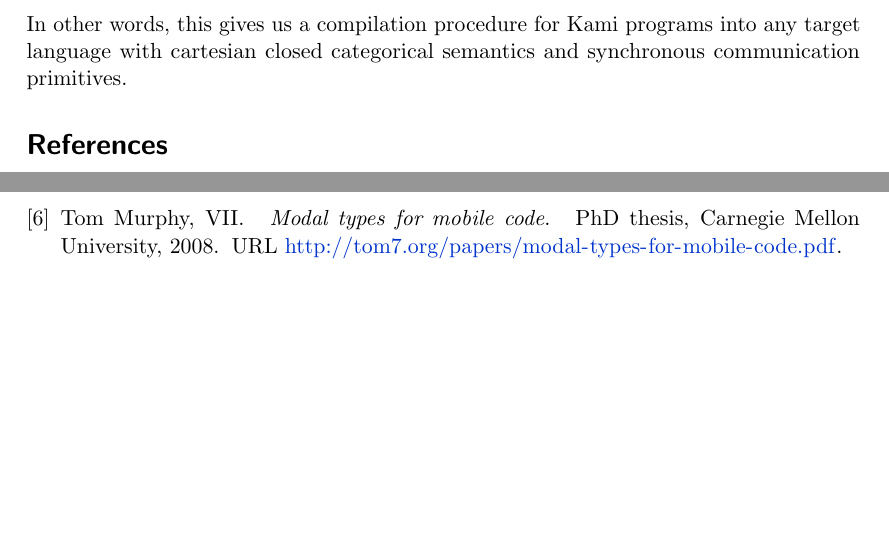
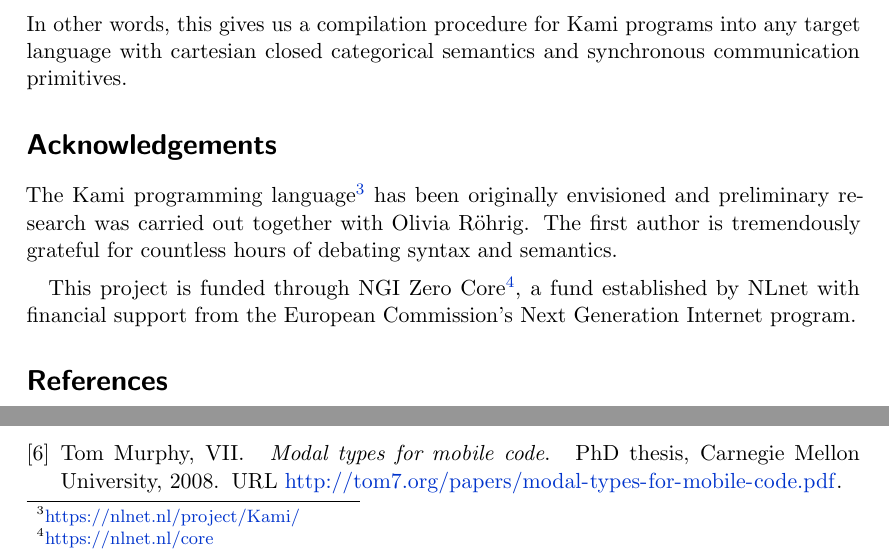
Before and after one commit to kami-language/kami-theory-paper, a LaTeX paper (main.tex): two parts of page 9 of 11, joined at a grey line, cut so that both start at the same text, the shorter picture padded with empty space. Compiled offline with pdfLaTeX.

Commit message:
Add acknowledgements.

```diff
--- a/main.tex
+++ b/main.tex
@@ -750,6 +750,19 @@ In other words, this gives us a compilation procedure for Kami programs into
 any target language with cartesian closed categorical semantics and synchronous
 communication primitives.
 
+\section*{Acknowledgements}
+The Kami programming language\footnote{\url{https://nlnet.nl/project/Kami/}} has been originally envisioned and preliminary research was
+carried out together with Olivia R\"ohrig. The first author is tremendously
+grateful for countless hours of debating syntax and semantics.
+
+\medskip
+
+This project is
+  funded through NGI Zero Core\footnote{\url{https://nlnet.nl/core}}, a fund
+  established by NLnet with financial support
+  from the European Commission's Next Generation
+  Internet program.
+
 %%%%%%%%%%%%%%%%%%%%%%%%%%%%%%%%%%%%%%%%%%%%%%%%%%%%%%%%%%%%%%%%%%%%%%%%%%%%%%%%
 \bibliographystyle{plainnat}
 \bibliography{main}
```
Also changed, not shown: main.tex (2 more changed lines).
